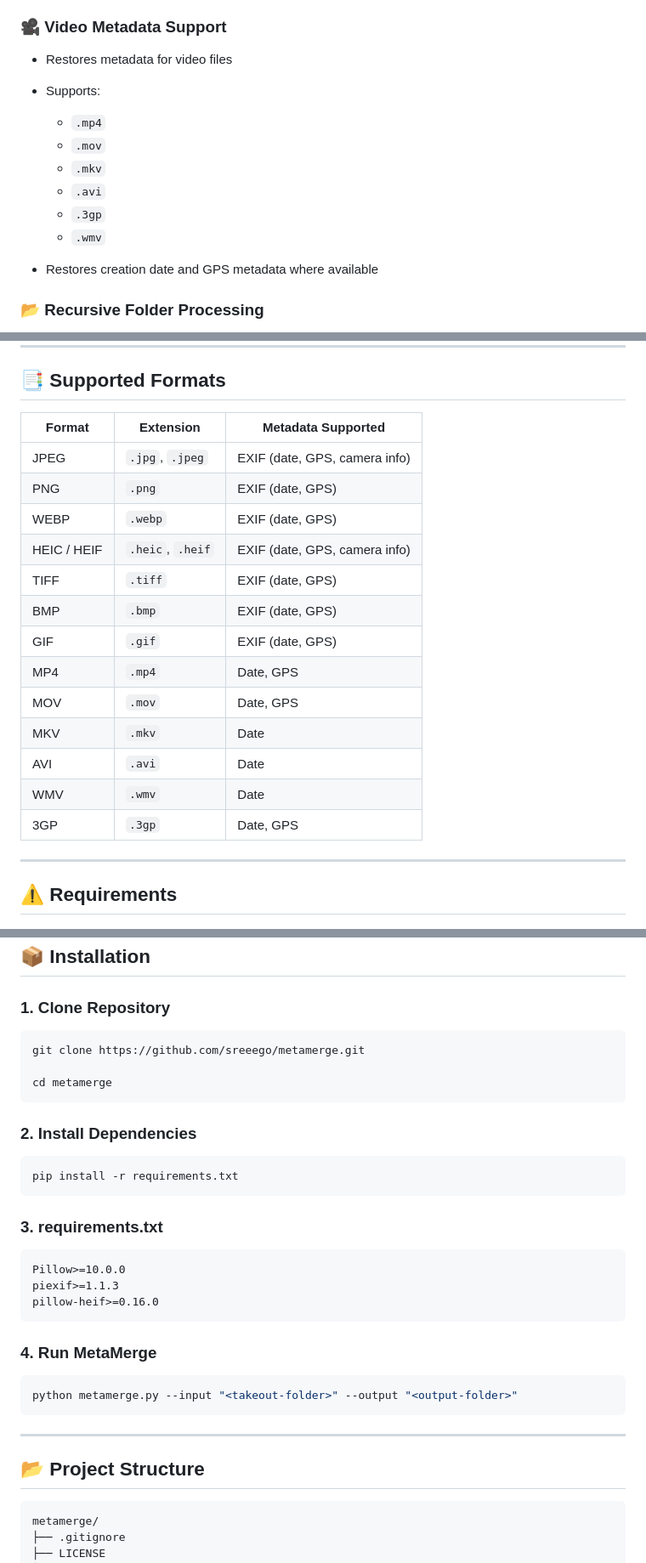
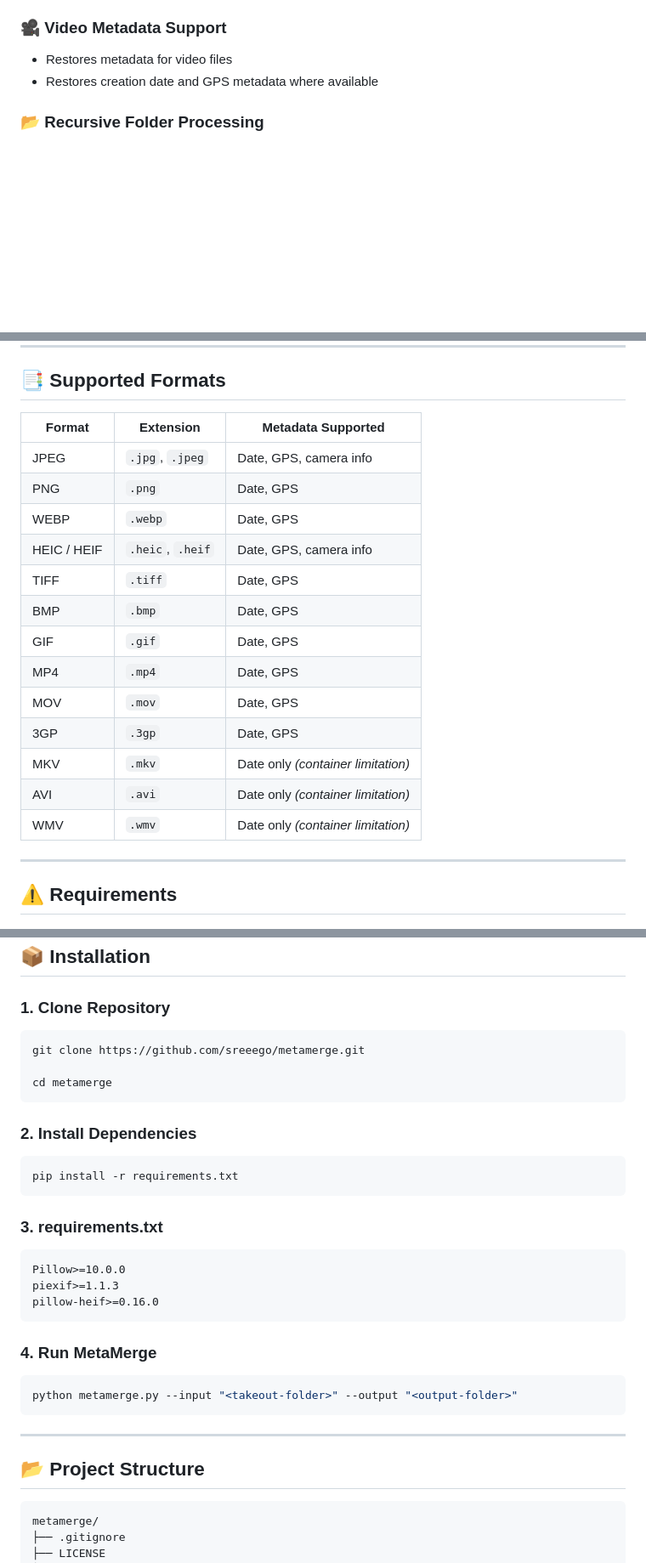
Before and after one commit to sreeego/metamerge, a Markdown page: README.md, 3 parts joined by grey strips. Shown at 85% size. Rendered like a GitHub page; blank space fills up the shorter version.

Commit message:
docs: update README

````diff
--- a/README.md
+++ b/README.md
@@ -27,14 +27,6 @@ MetaMerge automatically detects these sidecar files, extracts the metadata, and
 ### 🎥 Video Metadata Support
 
 * Restores metadata for video files
-* Supports:
-
-  * `.mp4`
-  * `.mov`
-  * `.mkv`
-  * `.avi`
-  * `.3gp`
-  * `.wmv`
 * Restores creation date and GPS metadata where available
 
 ### 📂 Recursive Folder Processing
@@ -62,21 +54,21 @@ MetaMerge automatically detects these sidecar files, extracts the metadata, and
 
 ## 📑 Supported Formats
 
-| Format      | Extension        | Metadata Supported            |
-| ----------- | ---------------- | ----------------------------- |
-| JPEG        | `.jpg`, `.jpeg`  | EXIF (date, GPS, camera info) |
-| PNG         | `.png`           | EXIF (date, GPS)              |
-| WEBP        | `.webp`          | EXIF (date, GPS)              |
-| HEIC / HEIF | `.heic`, `.heif` | EXIF (date, GPS, camera info) |
-| TIFF        | `.tiff`          | EXIF (date, GPS)              |
-| BMP         | `.bmp`           | EXIF (date, GPS)              |
-| GIF         | `.gif`           | EXIF (date, GPS)              |
-| MP4         | `.mp4`           | Date, GPS                     |
-| MOV         | `.mov`           | Date, GPS                     |
-| MKV         | `.mkv`           | Date                          |
-| AVI         | `.avi`           | Date                          |
-| WMV         | `.wmv`           | Date                          |
-| 3GP         | `.3gp`           | Date, GPS                     |
+| Format      | Extension        | Metadata Supported                 |
+| ----------- | ---------------- | ---------------------------------- |
+| JPEG        | `.jpg`, `.jpeg`  | Date, GPS, camera info             |
+| PNG         | `.png`           | Date, GPS                          |
+| WEBP        | `.webp`          | Date, GPS                          |
+| HEIC / HEIF | `.heic`, `.heif` | Date, GPS, camera info             |
+| TIFF        | `.tiff`          | Date, GPS                          |
+| BMP         | `.bmp`           | Date, GPS                          |
+| GIF         | `.gif`           | Date, GPS                          |
+| MP4         | `.mp4`           | Date, GPS                          |
+| MOV         | `.mov`           | Date, GPS                          |
+| 3GP         | `.3gp`           | Date, GPS                          |
+| MKV         | `.mkv`           | Date only *(container limitation)* |
+| AVI         | `.avi`           | Date only *(container limitation)* |
+| WMV         | `.wmv`           | Date only *(container limitation)* |
 
 ---
 
@@ -131,7 +123,7 @@ python metamerge.py ^
 
 ### 1. Clone Repository
 
-```bash id="r0ywrn"
+```bash id="hjlwm8"
 git clone https://github.com/sreeego/metamerge.git
 
 cd metamerge
@@ -139,13 +131,13 @@ cd metamerge
 
 ### 2. Install Dependencies
 
-```bash id="ffkqmk"
+```bash id="cv7dqb"
 pip install -r requirements.txt
 ```
 
 ### 3. requirements.txt
 
-```txt id="l0x6rj"
+```txt id="0w0x0r"
 Pillow>=10.0.0
 piexif>=1.1.3
 pillow-heif>=0.16.0
@@ -153,7 +145,7 @@ pillow-heif>=0.16.0
 
 ### 4. Run MetaMerge
 
-```bash id="cjlwm7"
+```bash id="p1q5di"
 python metamerge.py --input "<takeout-folder>" --output "<output-folder>"
 ```
 
@@ -161,7 +153,7 @@ python metamerge.py --input "<takeout-folder>" --output "<output-folder>"
 
 ## 📂 Project Structure
 
-```text id="ehgqk7"
+```text id="tvwpk9"
 metamerge/
 ├── .gitignore
 ├── LICENSE
````
Also changed, not shown: other parts of README.md (+4 -4 lines).
